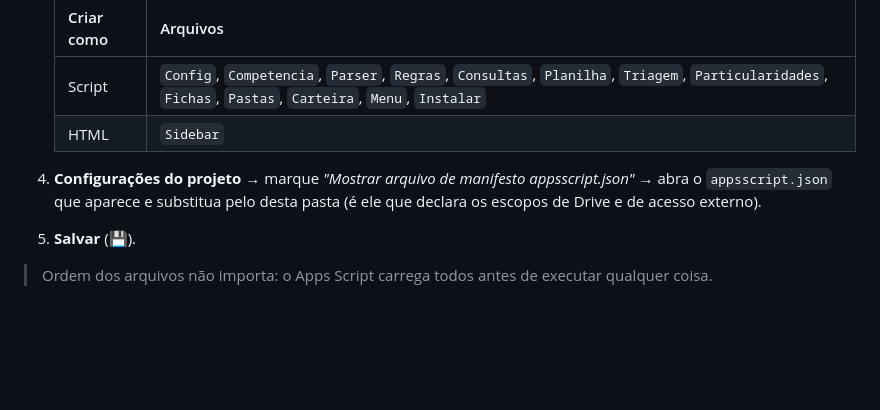
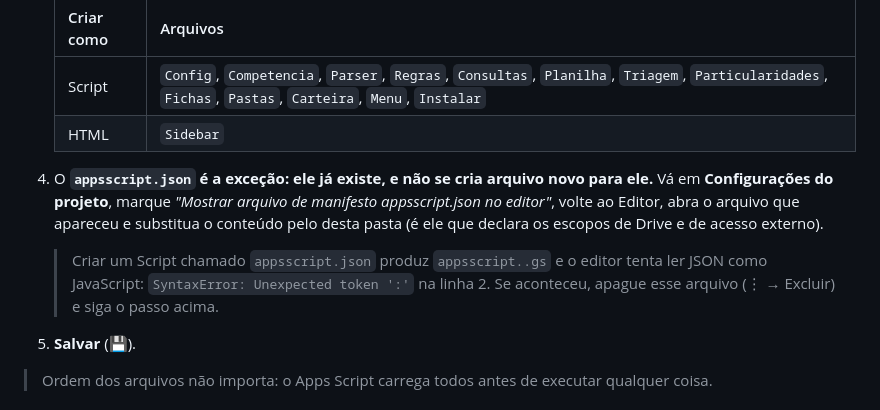
Before and after one commit to DANIELACTF/selo-dex, a Markdown page: gas/README.md, the part around the change. Drawn GitHub-style; blank space fills up the shorter version.

Commit message:
Separa o manifesto dos arquivos de código no guia de instalação
O appsscript.json aparecia na mesma lista dos 14 arquivos novos, então lia
como "crie mais um". Criar um Script com esse nome produz appsscript..gs e
o editor tenta interpretar JSON como JavaScript — SyntaxError na linha 2,
no primeiro ":".

O manifesto agora tem passo próprio, antes dos arquivos de código, com o
aviso de que ele já existe e só precisa ser revelado nas Configurações do
projeto, mais o erro exato e como desfazer. O mesmo aviso entrou no
gas/README.md.

Co-Authored-By: Claude Opus 5 <noreply@anthropic.com>
Claude-Session: https://claude.ai/code/session_01Gi9KQJBUpTqog1Qw3WNYMY

```diff
--- a/gas/README.md
+++ b/gas/README.md
@@ -53,9 +53,16 @@ Comece pela carteira que já existe, para não refazer nada:
    | Script | `Config`, `Competencia`, `Parser`, `Regras`, `Consultas`, `Planilha`, `Triagem`, `Particularidades`, `Fichas`, `Pastas`, `Carteira`, `Menu`, `Instalar` |
    | HTML | `Sidebar` |
 
-4. **Configurações do projeto** → marque *"Mostrar arquivo de manifesto
-   appsscript.json"* → abra o `appsscript.json` que aparece e substitua pelo
-   desta pasta (é ele que declara os escopos de Drive e de acesso externo).
+4. O **`appsscript.json` é a exceção: ele já existe, e não se cria arquivo
+   novo para ele.** Vá em **Configurações do projeto**, marque *"Mostrar
+   arquivo de manifesto appsscript.json no editor"*, volte ao Editor, abra o
+   arquivo que apareceu e substitua o conteúdo pelo desta pasta (é ele que
+   declara os escopos de Drive e de acesso externo).
+
+   > Criar um Script chamado `appsscript.json` produz `appsscript..gs` e o
+   > editor tenta ler JSON como JavaScript:
+   > `SyntaxError: Unexpected token ':'` na linha 2. Se aconteceu, apague
+   > esse arquivo (⋮ → Excluir) e siga o passo acima.
 5. **Salvar** (💾).
 
 > Ordem dos arquivos não importa: o Apps Script carrega todos antes de
```
